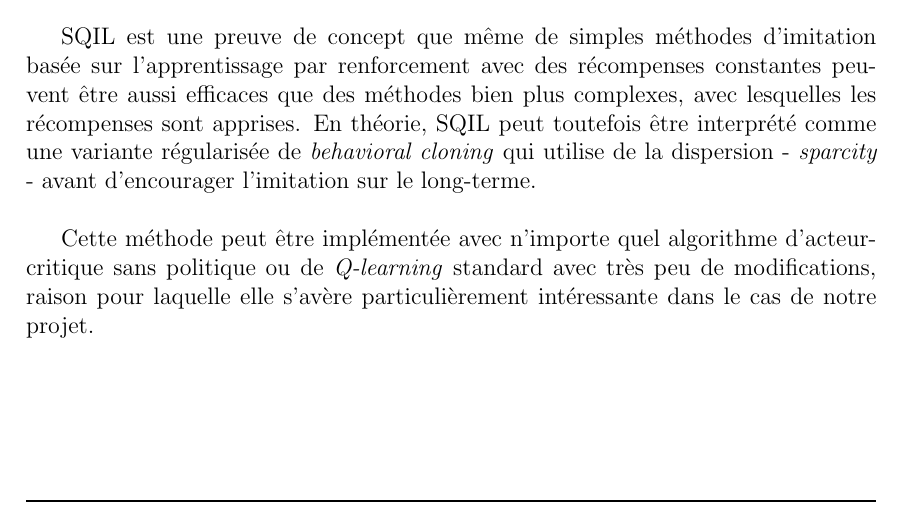
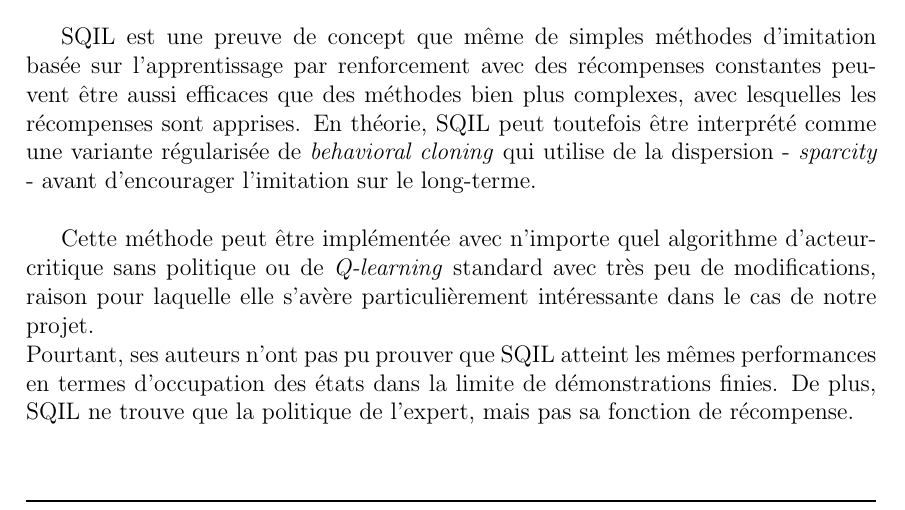
Before and after one commit to JustineMarlow/RapportProjet_INF8225, a LaTeX document (main.tex): part of page 6 of 13, cut so that both start at the same text. Compiled offline with pdfLaTeX.

Commit message:
Petit ajout SQIL

```diff
--- a/main.tex
+++ b/main.tex
@@ -100,6 +100,7 @@ Il peut être très complexe d'entraîner un agent à imiter un expert sur la ba
 \newline \indent SQIL est une preuve de concept que même de simples méthodes d'imitation basée sur l'apprentissage par renforcement avec des récompenses constantes peuvent être aussi efficaces que des méthodes bien plus complexes, avec lesquelles les récompenses sont apprises. En théorie, SQIL peut toutefois être interprété comme une variante régularisée de \textit{behavioral cloning} qui utilise de la dispersion - \textit{sparcity} - avant d'encourager l'imitation sur le long-terme.
 \newline
 \newline \indent Cette méthode peut être implémentée avec n'importe quel algorithme d'acteur-critique sans politique ou de \textit{Q-learning} standard avec très peu de modifications, raison pour laquelle elle s'avère particulièrement intéressante dans le cas de notre projet.
+\newline Pourtant, ses auteurs n'ont pas pu prouver que SQIL atteint les mêmes performances en termes d'occupation des états dans la limite de démonstrations finies. De plus, SQIL ne trouve que la politique de l'expert, mais pas sa fonction de récompense.
 
 \newpage \section{Expérience}
 \subsection{Méthode de curiosité choisie}
```
